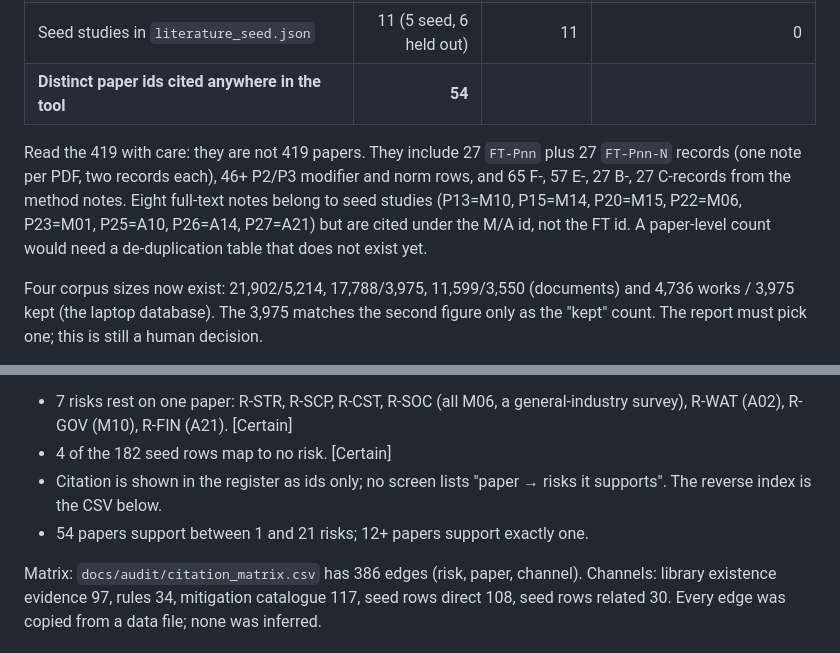
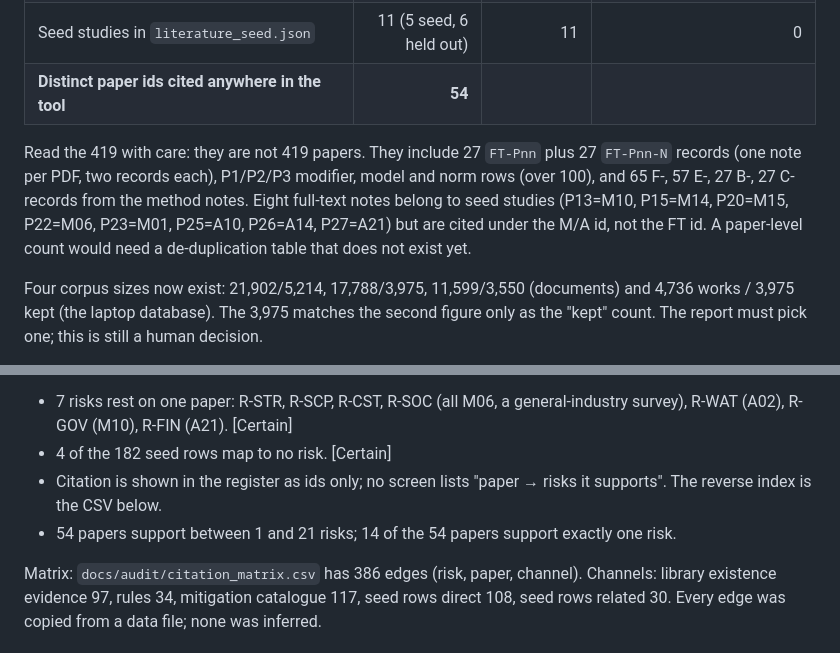
Before and after one commit to DrAssassin3214/FYP, a Markdown page: docs/audit/CORPUS_AUDIT.md, 2 parts joined by grey strips. Drawn GitHub-style.

Commit message:
Audit doc: correct counts
Co-Authored-By: Claude Sonnet 5.5 <noreply@anthropic.com>
Claude-Session: https://claude.ai/code/session_01AAyZ8a7jYk9v4pugaa6GS2

```diff
--- a/docs/audit/CORPUS_AUDIT.md
+++ b/docs/audit/CORPUS_AUDIT.md
@@ -14,7 +14,7 @@ Date 2026-10-13. Read-only. Nothing in `data/` was changed. Reproduce with
 | Seed studies in `literature_seed.json` | 11 (5 seed, 6 held out) | 11 | 0 |
 | **Distinct paper ids cited anywhere in the tool** | **54** | | |
 
-Read the 419 with care: they are not 419 papers. They include 27 `FT-Pnn` plus 27 `FT-Pnn-N` records (one note per PDF, two records each), 46+ P2/P3 modifier and norm rows, and 65 F-, 57 E-, 27 B-, 27 C-records from the method notes. Eight full-text notes belong to seed studies (P13=M10, P15=M14, P20=M15, P22=M06, P23=M01, P25=A10, P26=A14, P27=A21) but are cited under the M/A id, not the FT id. A paper-level count would need a de-duplication table that does not exist yet.
+Read the 419 with care: they are not 419 papers. They include 27 `FT-Pnn` plus 27 `FT-Pnn-N` records (one note per PDF, two records each), P1/P2/P3 modifier, model and norm rows (over 100), and 65 F-, 57 E-, 27 B-, 27 C-records from the method notes. Eight full-text notes belong to seed studies (P13=M10, P15=M14, P20=M15, P22=M06, P23=M01, P25=A10, P26=A14, P27=A21) but are cited under the M/A id, not the FT id. A paper-level count would need a de-duplication table that does not exist yet.
 
 Four corpus sizes now exist: 21,902/5,214, 17,788/3,975, 11,599/3,550 (documents) and 4,736 works / 3,975 kept (the laptop database). The 3,975 matches the second figure only as the "kept" count. The report must pick one; this is still a human decision.
 
@@ -28,7 +28,7 @@ Weak spots:
 - 7 risks rest on one paper: R-STR, R-SCP, R-CST, R-SOC (all M06, a general-industry survey), R-WAT (A02), R-GOV (M10), R-FIN (A21). [Certain]
 - 4 of the 182 seed rows map to no risk. [Certain]
 - Citation is shown in the register as ids only; no screen lists "paper → risks it supports". The reverse index is the CSV below.
-- 54 papers support between 1 and 21 risks; 12+ papers support exactly one.
+- 54 papers support between 1 and 21 risks; 14 of the 54 papers support exactly one risk.
 
 Matrix: `docs/audit/citation_matrix.csv` has 386 edges (risk, paper, channel). Channels: library existence evidence 97, rules 34, mitigation catalogue 117, seed rows direct 108, seed rows related 30. Every edge was copied from a data file; none was inferred.
 
```
